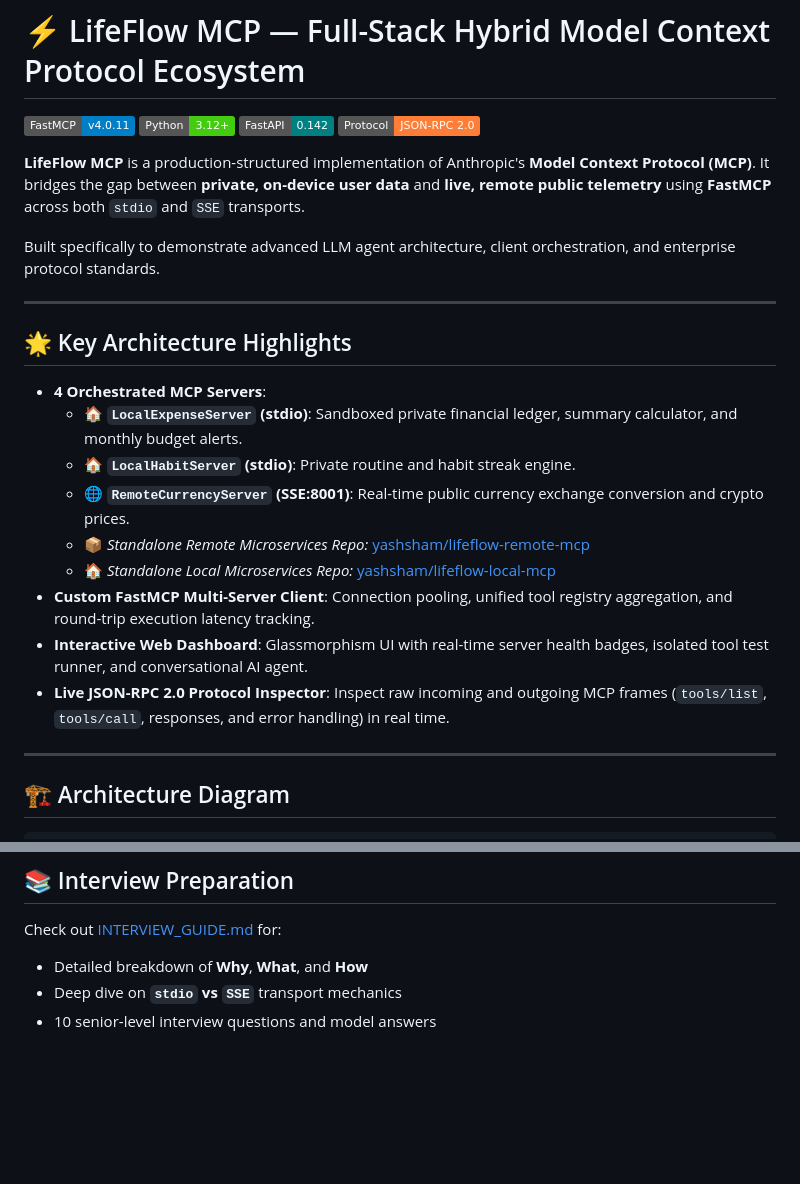
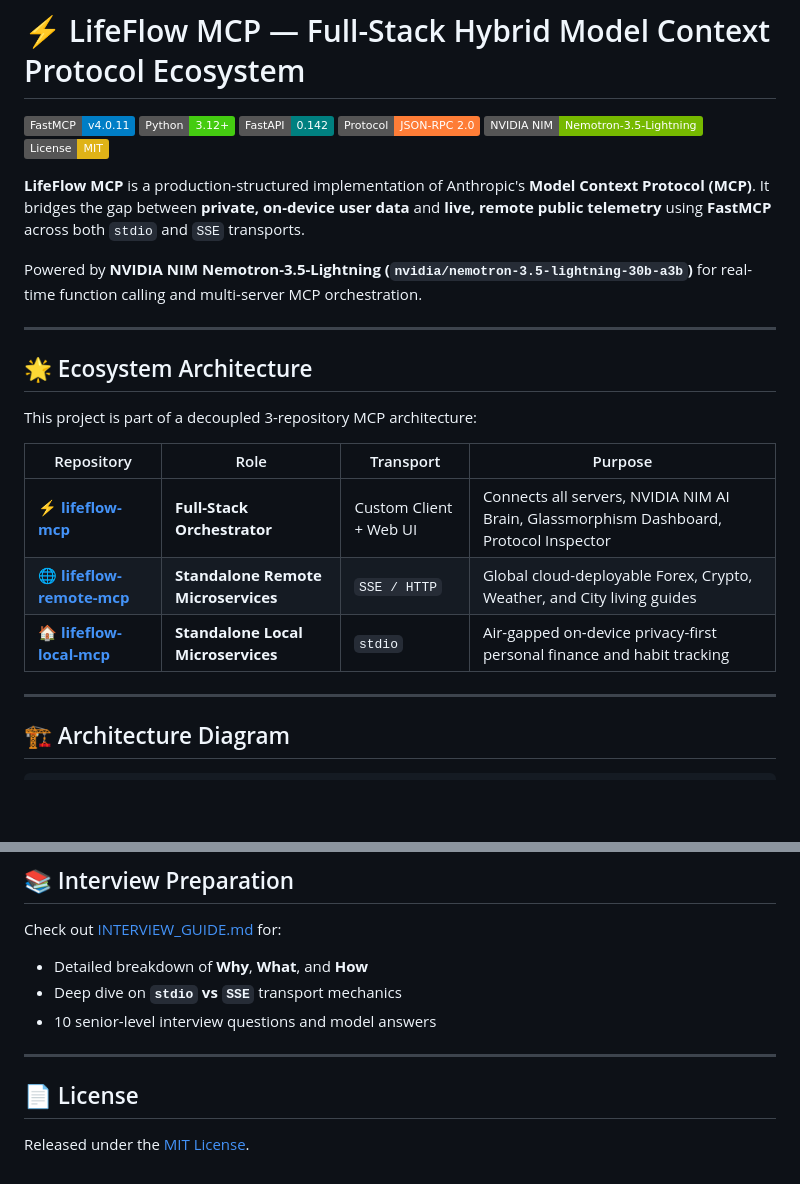
Before and after one commit to yashsham/lifeflow-mcp, a Markdown page: README.md, 2 parts joined by grey strips. Rendered like a GitHub page; badges without logos; blank space fills up the shorter version.

```diff
--- a/README.md
+++ b/README.md
@@ -4,24 +4,24 @@
 [![Python](https://img.shields.io/badge/Python-3.12%2B-brightgreen.svg)](https://python.org)
 [![FastAPI](https://img.shields.io/badge/FastAPI-0.142-teal.svg)](https://fastapi.tiangolo.com)
 [![Protocol](https://img.shields.io/badge/Protocol-JSON--RPC%202.0-orange.svg)](https://modelcontextprotocol.io)
+[![NVIDIA NIM](https://img.shields.io/badge/NVIDIA%20NIM-Nemotron--3.5--Lightning-76b900.svg)](https://build.nvidia.com)
+[![License: MIT](https://img.shields.io/badge/License-MIT-yellow.svg)](LICENSE)
 
 **LifeFlow MCP** is a production-structured implementation of Anthropic's **Model Context Protocol (MCP)**. It bridges the gap between **private, on-device user data** and **live, remote public telemetry** using **FastMCP** across both `stdio` and `SSE` transports.
 
-Built specifically to demonstrate advanced LLM agent architecture, client orchestration, and enterprise protocol standards.
+Powered by **NVIDIA NIM Nemotron-3.5-Lightning (`nvidia/nemotron-3.5-lightning-30b-a3b`)** for real-time function calling and multi-server MCP orchestration.
 
 ---
 
-## 🌟 Key Architecture Highlights
+## 🌟 Ecosystem Architecture
 
-- **4 Orchestrated MCP Servers**:
-  - 🏠 **`LocalExpenseServer` (stdio)**: Sandboxed private financial ledger, summary calculator, and monthly budget alerts.
-  - 🏠 **`LocalHabitServer` (stdio)**: Private routine and habit streak engine.
-  - 🌐 **`RemoteCurrencyServer` (SSE:8001)**: Real-time public currency exchange conversion and crypto prices.
-  - 📦 *Standalone Remote Microservices Repo:* [yashsham/lifeflow-remote-mcp](https://github.com/yashsham/lifeflow-remote-mcp)
-  - 🏠 *Standalone Local Microservices Repo:* [yashsham/lifeflow-local-mcp](https://github.com/yashsham/lifeflow-local-mcp)
-- **Custom FastMCP Multi-Server Client**: Connection pooling, unified tool registry aggregation, and round-trip execution latency tracking.
-- **Interactive Web Dashboard**: Glassmorphism UI with real-time server health badges, isolated tool test runner, and conversational AI agent.
-- **Live JSON-RPC 2.0 Protocol Inspector**: Inspect raw incoming and outgoing MCP frames (`tools/list`, `tools/call`, responses, and error handling) in real time.
+This project is part of a decoupled 3-repository MCP architecture:
+
+| Repository | Role | Transport | Purpose |
+|---|---|---|---|
+| ⚡ **[lifeflow-mcp](https://github.com/yashsham/lifeflow-mcp)** | **Full-Stack Orchestrator** | Custom Client + Web UI | Connects all servers, NVIDIA NIM AI Brain, Glassmorphism Dashboard, Protocol Inspector |
+| 🌐 **[lifeflow-remote-mcp](https://github.com/yashsham/lifeflow-remote-mcp)** | **Standalone Remote Microservices** | `SSE / HTTP` | Global cloud-deployable Forex, Crypto, Weather, and City living guides |
+| 🏠 **[lifeflow-local-mcp](https://github.com/yashsham/lifeflow-local-mcp)** | **Standalone Local Microservices** | `stdio` | Air-gapped on-device privacy-first personal finance and habit tracking |
 
 ---
 
@@ -102,3 +112,8 @@ Check out [INTERVIEW_GUIDE.md](INTERVIEW_GUIDE.md) for:
 - Detailed breakdown of **Why**, **What**, and **How**
 - Deep dive on **`stdio` vs `SSE`** transport mechanics
 - 10 senior-level interview questions and model answers
+
+---
+
+## 📄 License
+Released under the [MIT License](LICENSE).
```
Also changed, not shown: other parts of README.md (+26 -16 lines).
